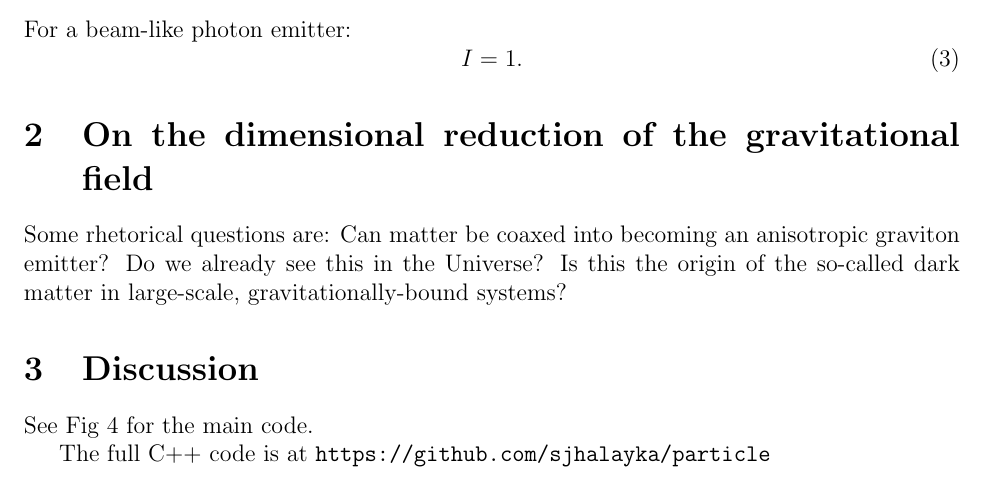
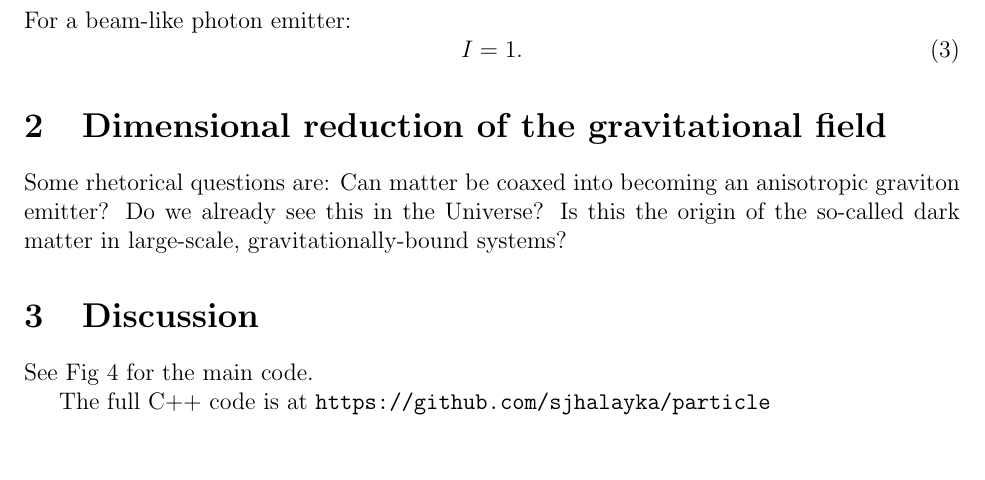
Before and after one commit to sjhalayka/papers, a LaTeX paper (particle/bezier_escape.tex): part of page 2 of 4, cut so that both start at the same text. Compiled offline with pdfLaTeX.

Commit message:
Add files via upload

```diff
--- a/particle/bezier_escape.tex
+++ b/particle/bezier_escape.tex
@@ -64,7 +64,7 @@ For a beam-like photon emitter:
 I = 1.
 \end{equation}
 
-\section{On the dimensional reduction of the gravitational field}
+\section{Dimensional reduction of the gravitational field}
 
 Some rhetorical questions are:
 Can matter be coaxed into becoming an anisotropic graviton emitter?
```
Also changed, not shown: particle/bezier_escape.pdf, particle/bezier_escape.tex (2 more changed lines).
